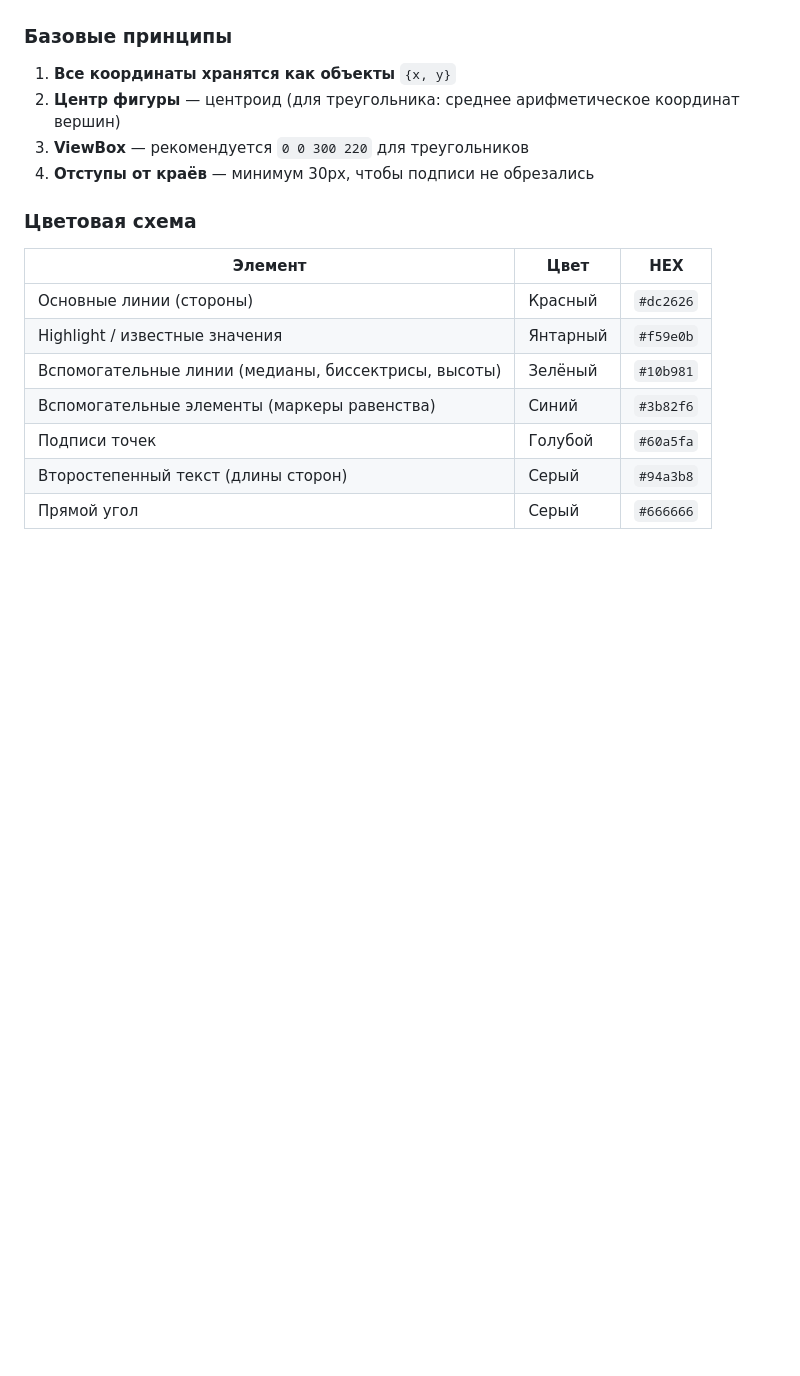
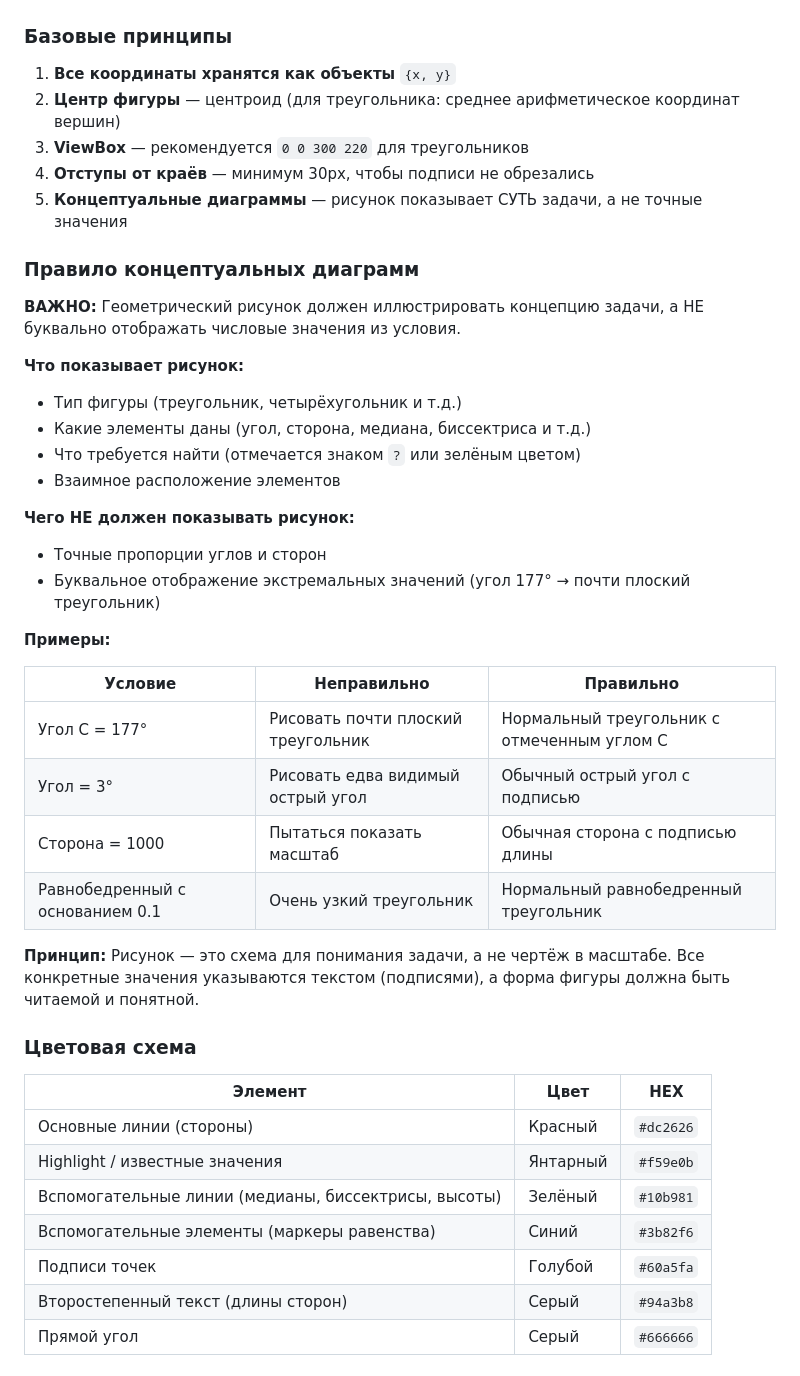
Before and after one commit to Palomig/PALOMATIKA, a Markdown page: CLAUDE.md, the part around the change. Drawn GitHub-style; blank space fills up the shorter version.

Commit message:
docs: Add conceptual diagrams rule to GEOMETRY_SPEC
Diagrams should illustrate the concept/essence of a problem,
not literally display numerical values. A 177° angle should
still show a normal readable triangle, with the value in text.

```diff
--- a/CLAUDE.md
+++ b/CLAUDE.md
@@ -773,6 +773,32 @@ function renderMathWithDisplayStyle() {
 2. **Центр фигуры** — центроид (для треугольника: среднее арифметическое координат вершин)
 3. **ViewBox** — рекомендуется `0 0 300 220` для треугольников
 4. **Отступы от краёв** — минимум 30px, чтобы подписи не обрезались
+5. **Концептуальные диаграммы** — рисунок показывает СУТЬ задачи, а не точные значения
+
+### Правило концептуальных диаграмм
+
+**ВАЖНО:** Геометрический рисунок должен иллюстрировать концепцию задачи, а НЕ буквально отображать числовые значения из условия.
+
+**Что показывает рисунок:**
+- Тип фигуры (треугольник, четырёхугольник и т.д.)
+- Какие элементы даны (угол, сторона, медиана, биссектриса и т.д.)
+- Что требуется найти (отмечается знаком `?` или зелёным цветом)
+- Взаимное расположение элементов
+
+**Чего НЕ должен показывать рисунок:**
+- Точные пропорции углов и сторон
+- Буквальное отображение экстремальных значений (угол 177° → почти плоский треугольник)
+
+**Примеры:**
+
+| Условие | Неправильно | Правильно |
+|---------|-------------|-----------|
+| Угол C = 177° | Рисовать почти плоский треугольник | Нормальный треугольник с отмеченным углом C |
+| Угол = 3° | Рисовать едва видимый острый угол | Обычный острый угол с подписью |
+| Сторона = 1000 | Пытаться показать масштаб | Обычная сторона с подписью длины |
+| Равнобедренный с основанием 0.1 | Очень узкий треугольник | Нормальный равнобедренный треугольник |
+
+**Принцип:** Рисунок — это схема для понимания задачи, а не чертёж в масштабе. Все конкретные значения указываются текстом (подписями), а форма фигуры должна быть читаемой и понятной.
 
 ### Цветовая схема
 
```
